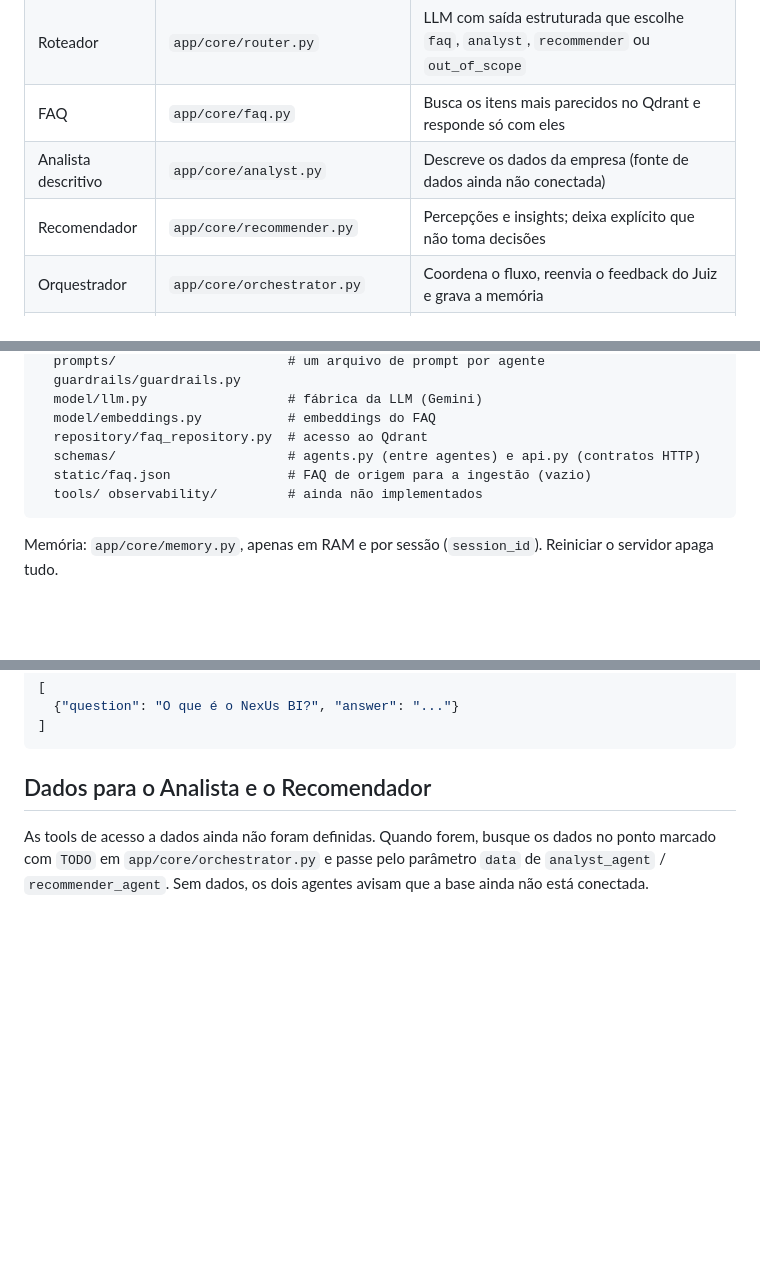
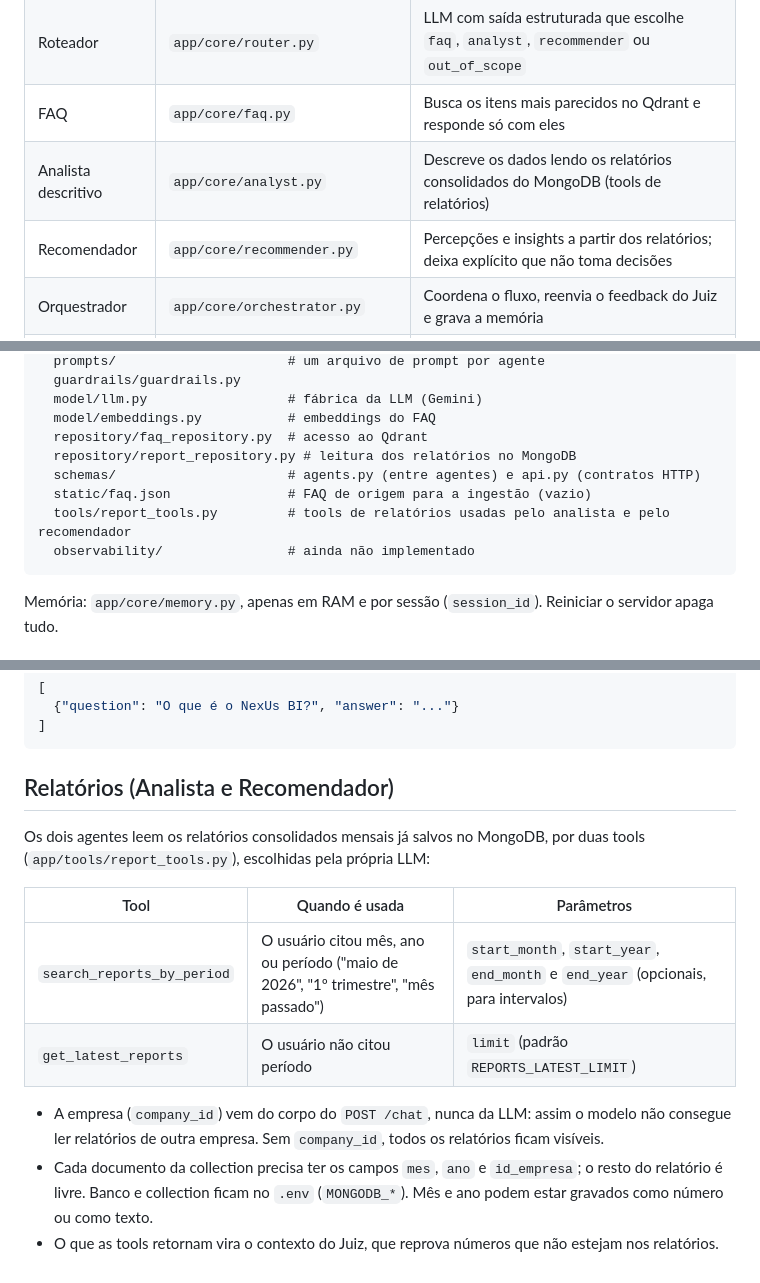
Before and after one commit to NexUs-ofc/NexUs-BI-AI, a Markdown page: README.md, 3 parts joined by grey strips. Drawn GitHub-style; blank space fills up the shorter version.

Commit message:
Document the MongoDB report tools in the README
- Update the agent table: Analyst and Recommender now read the
  consolidated reports from MongoDB.
- Add report_repository.py and tools/report_tools.py to the folder map.
- Document company_id in POST /chat.
- Replace the old "data not connected" section with how the two report
  tools work, the required document fields and company isolation.

````diff
--- a/README.md
+++ b/README.md
@@ -11,8 +11,8 @@ POST /chat → controller → service → Orquestrador
 | Guardrails | `app/guardrails/guardrails.py` | Regras fixas (regex): bloqueia injeção de prompt e pedidos ilegais; mascara CPF/CNPJ/cartão/e-mail/telefone na entrada e na saída |
 | Roteador | `app/core/router.py` | LLM com saída estruturada que escolhe `faq`, `analyst`, `recommender` ou `out_of_scope` |
 | FAQ | `app/core/faq.py` | Busca os itens mais parecidos no Qdrant e responde só com eles |
-| Analista descritivo | `app/core/analyst.py` | Descreve os dados da empresa (fonte de dados ainda não conectada) |
-| Recomendador | `app/core/recommender.py` | Percepções e insights; deixa explícito que não toma decisões |
+| Analista descritivo | `app/core/analyst.py` | Descreve os dados lendo os relatórios consolidados do MongoDB (tools de relatórios) |
+| Recomendador | `app/core/recommender.py` | Percepções e insights a partir dos relatórios; deixa explícito que não toma decisões |
 | Orquestrador | `app/core/orchestrator.py` | Coordena o fluxo, reenvia o feedback do Juiz e grava a memória |
 | Juiz | `app/core/judge.py` | LLM-as-a-judge: reprova alucinação, desvio de papel e PII |
 
@@ -32,9 +32,11 @@ app/
   model/llm.py                  # fábrica da LLM (Gemini)
   model/embeddings.py           # embeddings do FAQ
   repository/faq_repository.py  # acesso ao Qdrant
+  repository/report_repository.py # leitura dos relatórios no MongoDB
   schemas/                      # agents.py (entre agentes) e api.py (contratos HTTP)
   static/faq.json               # FAQ de origem para a ingestão (vazio)
-  tools/ observability/         # ainda não implementados
+  tools/report_tools.py         # tools de relatórios usadas pelo analista e pelo recomendador
+  observability/                # ainda não implementado
 ```
 
 Memória: `app/core/memory.py`, apenas em RAM e por sessão (`session_id`). Reiniciar o servidor apaga tudo.
@@ -77,8 +79,16 @@ Edite `app/static/faq.json` e rode `python -m app.services.faq_service` (recria
 ]
 ```
 
-## Dados para o Analista e o Recomendador
+## Relatórios (Analista e Recomendador)
 
-As tools de acesso a dados ainda não foram definidas. Quando forem, busque os dados no ponto marcado com
-`TODO` em `app/core/orchestrator.py` e passe pelo parâmetro `data` de `analyst_agent` / `recommender_agent`.
-Sem dados, os dois agentes avisam que a base ainda não está conectada.
+Os dois agentes leem os relatórios consolidados mensais já salvos no MongoDB, por duas tools
+(`app/tools/report_tools.py`), escolhidas pela própria LLM:
+
+| Tool | Quando é usada | Parâmetros |
+|---|---|---|
+| `search_reports_by_period` | O usuário citou mês, ano ou período ("maio de 2026", "1º trimestre", "mês passado") | `start_month`, `start_year`, `end_month` e `end_year` (opcionais, para intervalos) |
+| `get_latest_reports` | O usuário não citou período | `limit` (padrão `REPORTS_LATEST_LIMIT`) |
+
+- A empresa (`company_id`) vem do corpo do `POST /chat`, nunca da LLM: assim o modelo não consegue ler relatórios de outra empresa. Sem `company_id`, todos os relatórios ficam visíveis.
+- Cada documento da collection precisa ter os campos `mes`, `ano` e `id_empresa`; o resto do relatório é livre. Banco e collection ficam no `.env` (`MONGODB_*`). Mês e ano podem estar gravados como número ou como texto.
+- O que as tools retornam vira o contexto do Juiz, que reprova números que não estejam nos relatórios.
````
Also changed, not shown: other parts of README.md (+1 -1 lines).
